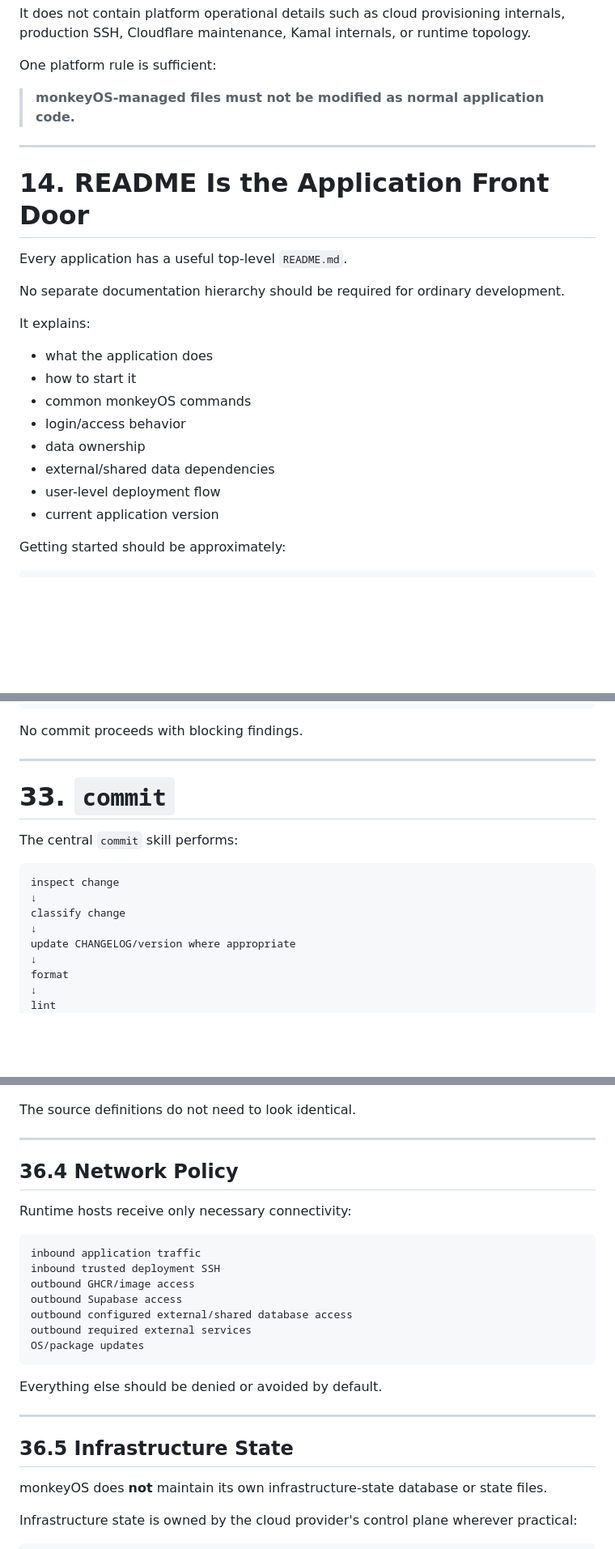
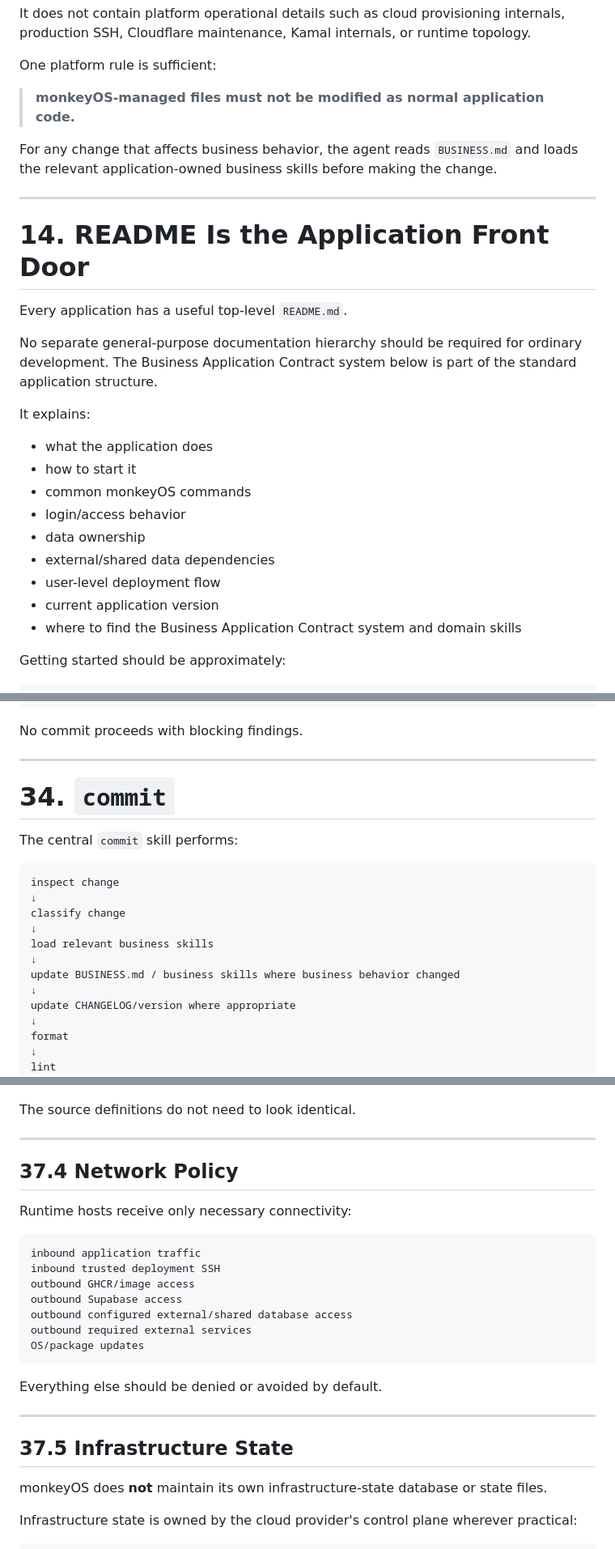
Before and after one commit to 8monkey-ai/monkeyOS, a Markdown page: README.md, 3 parts joined by grey strips. Shown at 81% size. GitHub-like rendering; blank space fills up the shorter version.

```diff
--- a/README.md
+++ b/README.md
@@ -486,13 +491,15 @@ One platform rule is sufficient:
 
 > **monkeyOS-managed files must not be modified as normal application code.**
 
+For any change that affects business behavior, the agent reads `BUSINESS.md` and loads the relevant application-owned business skills before making the change.
+
 ---
 
 # 14. README Is the Application Front Door
 
 Every application has a useful top-level `README.md`.
 
-No separate documentation hierarchy should be required for ordinary development.
+No separate general-purpose documentation hierarchy should be required for ordinary development. The Business Application Contract system below is part of the standard application structure.
 
 It explains:
 
@@ -504,6 +511,7 @@ It explains:
 - external/shared data dependencies
 - user-level deployment flow
 - current application version
+- where to find the Business Application Contract system and domain skills
 
 Getting started should be approximately:
 
@@ -1163,7 +1272,7 @@ No commit proceeds with blocking findings.
 
 ---
 
-# 33. `commit`
+# 34. `commit`
 
 The central `commit` skill performs:
 
@@ -1172,6 +1281,10 @@ inspect change
 ↓
 classify change
 ↓
+load relevant business skills
+↓
+update BUSINESS.md / business skills where business behavior changed
+↓
 update CHANGELOG/version where appropriate
 ↓
 format
@@ -1431,7 +1544,7 @@ The source definitions do not need to look identical.
 
 ---
 
-## 36.4 Network Policy
+## 37.4 Network Policy
 
 Runtime hosts receive only necessary connectivity:
 
@@ -1449,7 +1562,7 @@ Everything else should be denied or avoided by default.
 
 ---
 
-## 36.5 Infrastructure State
+## 37.5 Infrastructure State
 
 monkeyOS does **not** maintain its own infrastructure-state database or state files.
 
```
Also changed, not shown: other parts of README.md (+145 -35 lines).
